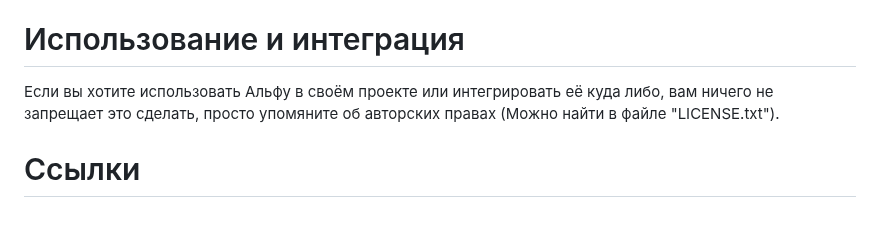
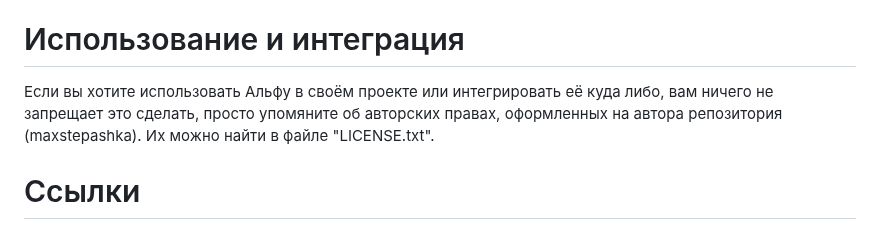
Before and after one commit to maxstepashka/Alpha-voice-assistant, a Markdown page: README.md, the part around the change. Drawn GitHub-style.

```diff
--- a/README.md
+++ b/README.md
@@ -48,6 +48,6 @@
 5) Сохранение настроек
 6) Запуск ассистента
 # Использование и интеграция
-Если вы хотите использовать Альфу в своём проекте или интегрировать её куда либо, вам ничего не запрещает это сделать, просто упомяните об авторских правах (Можно найти в файле "LICENSE.txt").
+Если вы хотите использовать Альфу в своём проекте или интегрировать её куда либо, вам ничего не запрещает это сделать, просто упомяните об авторских правах, оформленных на автора репозитория (maxstepashka). Их можно найти в файле "LICENSE.txt".
 # Ссылки
 1) Ссылка на Telegram-канал с информацией о разработке проекта: https://t.me/alpha_voice_assistant
```
